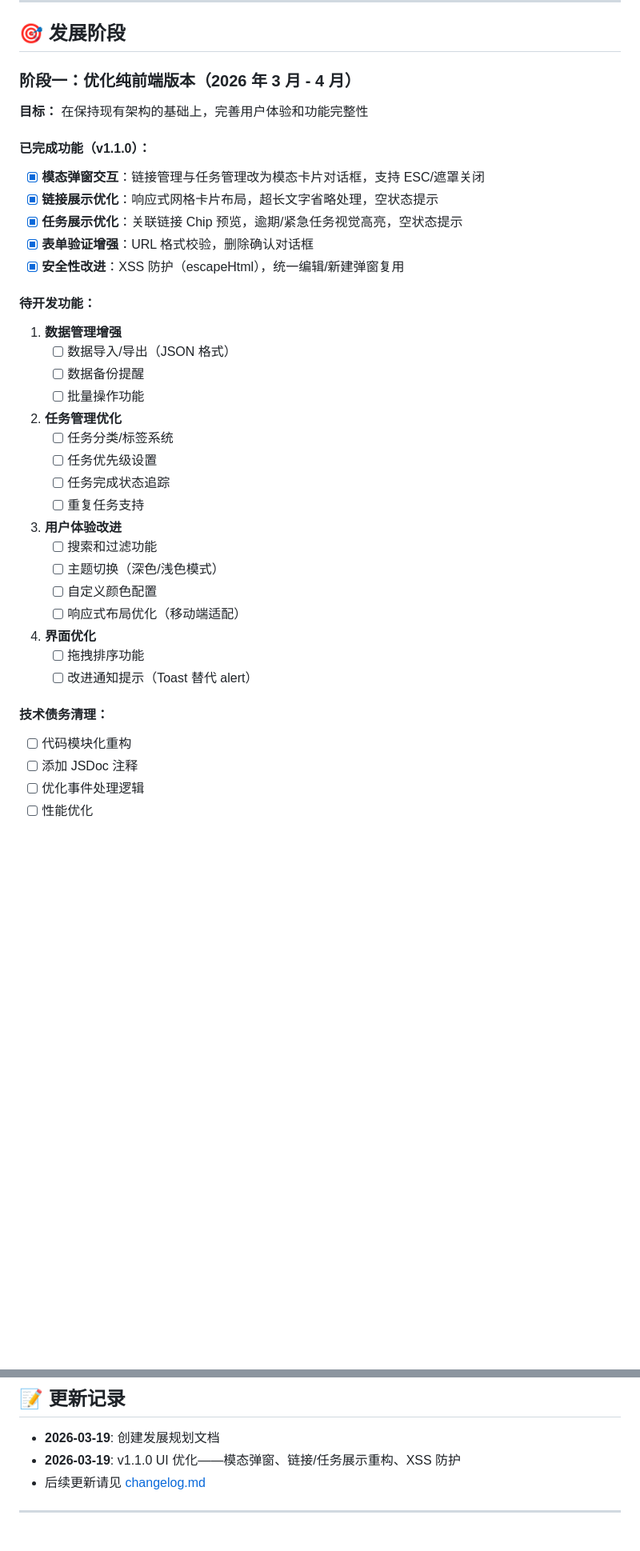
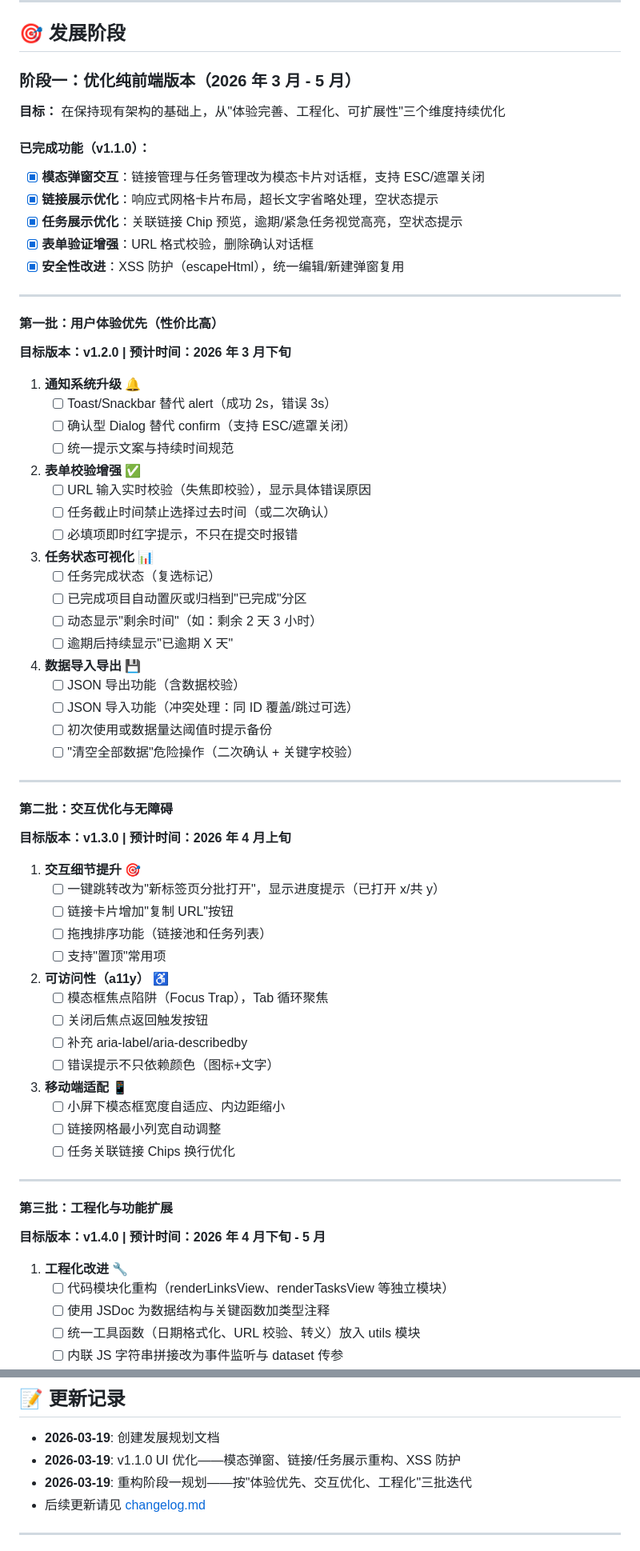
Before and after one commit to creator-chb/StudyHub, a Markdown page: docs/roadmap.md, 2 parts joined by grey strips. Shown at 80% size. Drawn GitHub-style; blank space fills up the shorter version.

```diff
--- a/docs/roadmap.md
+++ b/docs/roadmap.md
@@ -8,9 +8,9 @@
 
 ## 🎯 发展阶段
 
-### 阶段一：优化纯前端版本（2026 年 3 月 - 4 月）
+### 阶段一：优化纯前端版本（2026 年 3 月 - 5 月）
 
-**目标：** 在保持现有架构的基础上，完善用户体验和功能完整性
+**目标：** 在保持现有架构的基础上，从"体验完善、工程化、可扩展性"三个维度持续优化
 
 #### 已完成功能（v1.1.0）：
 
@@ -20,31 +20,66 @@
 - [x] **表单验证增强**：URL 格式校验，删除确认对话框
 - [x] **安全性改进**：XSS 防护（escapeHtml），统一编辑/新建弹窗复用
 
-#### 待开发功能：
+---
 
-1. **数据管理增强**
-   - [ ] 数据导入/导出（JSON 格式）
-   - [ ] 数据备份提醒
-   - [ ] 批量操作功能
+#### 第一批：用户体验优先（性价比高）
 
-2. **任务管理优化**
-   - [ ] 任务分类/标签系统
-   - [ ] 任务优先级设置
-   - [ ] 任务完成状态追踪
-   - [ ] 重复任务支持
+**目标版本：v1.2.0 | 预计时间：2026 年 3 月下旬**
 
-3. **用户体验改进**
-   - [ ] 搜索和过滤功能
-   - [ ] 主题切换（深色/浅色模式）
-   - [ ] 自定义颜色配置
-   - [ ] 响应式布局优化（移动端适配）
+1. **通知系统升级** 🔔
+   - [ ] Toast/Snackbar 替代 alert（成功 2s，错误 3s）
+   - [ ] 确认型 Dialog 替代 confirm（支持 ESC/遮罩关闭）
+   - [ ] 统一提示文案与持续时间规范
 
-4. **界面优化**
-   - [ ] 拖拽排序功能
-   - [ ] 改进通知提示（Toast 替代 alert）
+2. **表单校验增强** ✅
+   - [ ] URL 输入实时校验（失焦即校验），显示具体错误原因
+   - [ ] 任务截止时间禁止选择过去时间（或二次确认）
+   - [ ] 必填项即时红字提示，不只在提交时报错
 
-#### 技术债务清理：
-- [ ] 代码模块化重构
-- [ ] 添加 JSDoc 注释
-- [ ] 优化事件处理逻辑
-- [ ] 性能优化
+3. **任务状态可视化** 📊
+   - [ ] 任务完成状态（复选标记）
+   - [ ] 已完成项目自动置灰或归档到"已完成"分区
+   - [ ] 动态显示"剩余时间"（如：剩余 2 天 3 小时）
+   - [ ] 逾期后持续显示"已逾期 X 天"
+
+4. **数据导入导出** 💾
+   - [ ] JSON 导出功能（含数据校验）
+   - [ ] JSON 导入功能（冲突处理：同 ID 覆盖/跳过可选）
+   - [ ] 初次使用或数据量达阈值时提示备份
+   - [ ] "清空全部数据"危险操作（二次确认 + 关键字校验）
+
+---
+
+#### 第二批：交互优化与无障碍
+
+**目标版本：v1.3.0 | 预计时间：2026 年 4 月上旬**
+
+1. **交互细节提升** 🎯
+   - [ ] 一键跳转改为"新标签页分批打开"，显示进度提示（已打开 x/共 y）
+   - [ ] 链接卡片增加"复制 URL"按钮
+   - [ ] 拖拽排序功能（链接池和任务列表）
+   - [ ] 支持"置顶"常用项
+
+2. **可访问性（a11y）** ♿
+   - [ ] 模态框焦点陷阱（Focus Trap），Tab 循环聚焦
+   - [ ] 关闭后焦点返回触发按钮
+   - [ ] 补充 aria-label/aria-describedby
+   - [ ] 错误提示不只依赖颜色（图标+文字）
+
+3. **移动端适配** 📱
+   - [ ] 小屏下模态框宽度自适应、内边距缩小
+   - [ ] 链接网格最小列宽自动调整
+   - [ ] 任务关联链接 Chips 换行优化
+
+---
+
+#### 第三批：工程化与功能扩展
+
+**目标版本：v1.4.0 | 预计时间：2026 年 4 月下旬 - 5 月**
+
+1. **工程化改进** 🔧
+   - [ ] 代码模块化重构（renderLinksView、renderTasksView 等独立模块）
+   - [ ] 使用 JSDoc 为数据结构与关键函数加类型注释
+   - [ ] 统一工具函数（日期格式化、URL 校验、转义）放入 utils 模块
+   - [ ] 内联 JS 字符串拼接改为事件监听与 dataset 传参
+
@@ -242,6 +294,7 @@
 
 - **2026-03-19**: 创建发展规划文档
 - **2026-03-19**: v1.1.0 UI 优化——模态弹窗、链接/任务展示重构、XSS 防护
+- **2026-03-19**: 重构阶段一规划——按"体验优先、交互优化、工程化"三批迭代
 - 后续更新请见 [changelog.md](./changelog.md)
 
 ---
```
Also changed, not shown: other parts of docs/roadmap.md (+17 -0 lines), docs/changelog.md (+76 -6 lines).
